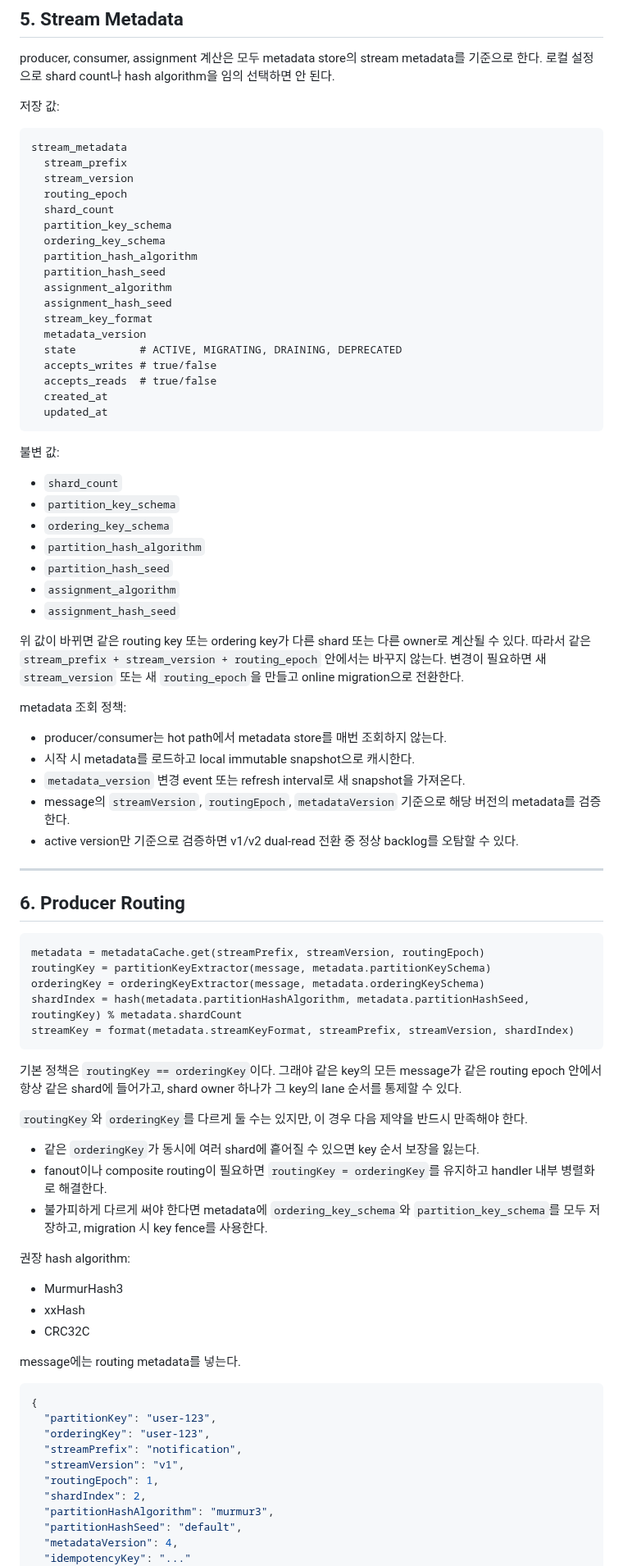
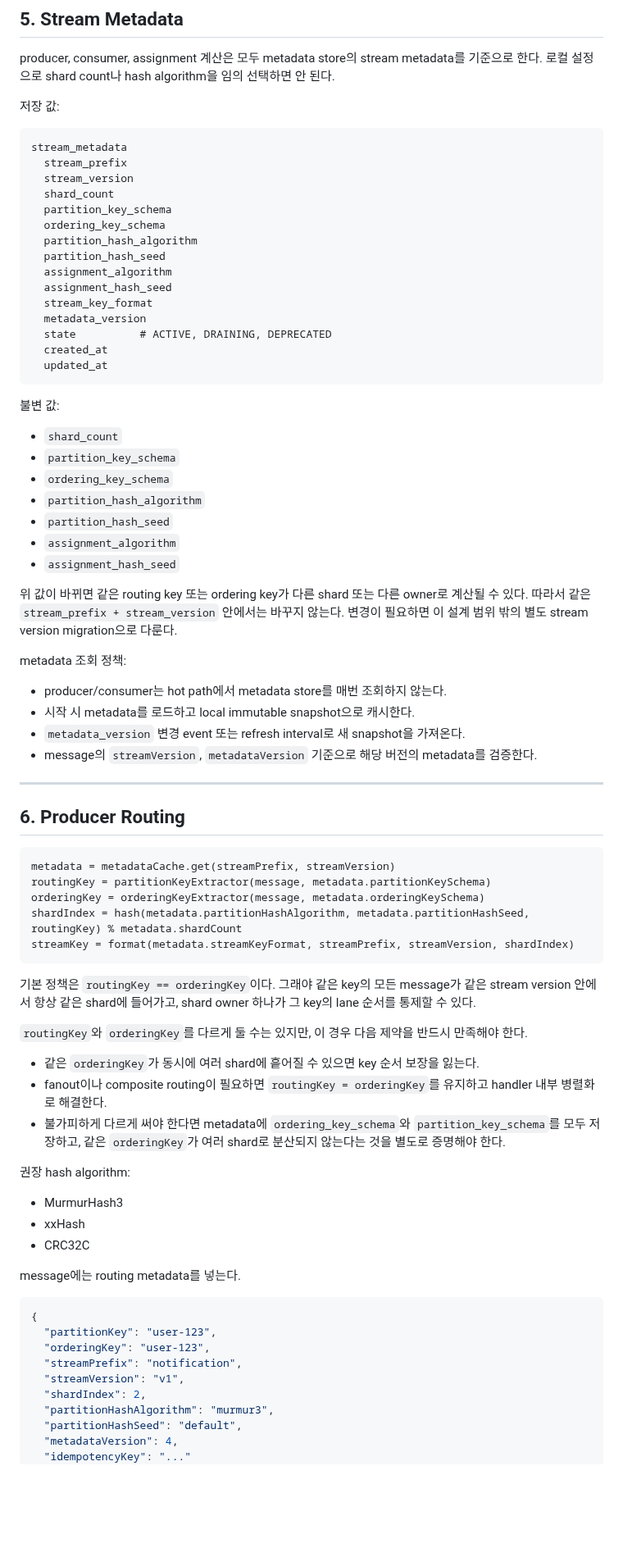
Before and after one commit to ghkdqhrbals/personal-module, a Markdown page: REDIS_STREAM_SHAR_PLANNING.md, the part around one of its changes. Shown at 82% size. Drawn GitHub-style; blank space fills up the shorter version.

````diff
--- a/REDIS_STREAM_SHAR_PLANNING.md
+++ b/REDIS_STREAM_SHAR_PLANNING.md
@@ -122,7 +119,6 @@ producer, consumer, assignment 계산은 모두 metadata store의 stream metadat
 stream_metadata
   stream_prefix
   stream_version
-  routing_epoch
   shard_count
   partition_key_schema
   ordering_key_schema
@@ -132,9 +128,7 @@ stream_metadata
   assignment_hash_seed
   stream_key_format
   metadata_version
-  state          # ACTIVE, MIGRATING, DRAINING, DEPRECATED
-  accepts_writes # true/false
-  accepts_reads  # true/false
+  state          # ACTIVE, DRAINING, DEPRECATED
   created_at
   updated_at
 ```
@@ -150,23 +144,22 @@ stream_metadata
 * `assignment_hash_seed`
 
 위 값이 바뀌면 같은 routing key 또는 ordering key가 다른 shard 또는 다른 owner로 계산될 수 있다.
-따라서 같은 `stream_prefix + stream_version + routing_epoch` 안에서는 바꾸지 않는다.
-변경이 필요하면 새 `stream_version` 또는 새 `routing_epoch`을 만들고 online migration으로 전환한다.
+따라서 같은 `stream_prefix + stream_version` 안에서는 바꾸지 않는다.
+변경이 필요하면 이 설계 범위 밖의 별도 stream version migration으로 다룬다.
 
 metadata 조회 정책:
 
 * producer/consumer는 hot path에서 metadata store를 매번 조회하지 않는다.
 * 시작 시 metadata를 로드하고 local immutable snapshot으로 캐시한다.
 * `metadata_version` 변경 event 또는 refresh interval로 새 snapshot을 가져온다.
-* message의 `streamVersion`, `routingEpoch`, `metadataVersion` 기준으로 해당 버전의 metadata를 검증한다.
-* active version만 기준으로 검증하면 v1/v2 dual-read 전환 중 정상 backlog를 오탐할 수 있다.
+* message의 `streamVersion`, `metadataVersion` 기준으로 해당 버전의 metadata를 검증한다.
 
 ---
 
 ## 6. Producer Routing
 
 ```text
-metadata = metadataCache.get(streamPrefix, streamVersion, routingEpoch)
+metadata = metadataCache.get(streamPrefix, streamVersion)
 routingKey = partitionKeyExtractor(message, metadata.partitionKeySchema)
 orderingKey = orderingKeyExtractor(message, metadata.orderingKeySchema)
 shardIndex = hash(metadata.partitionHashAlgorithm, metadata.partitionHashSeed, routingKey) % metadata.shardCount
@@ -174,13 +167,13 @@ streamKey = format(metadata.streamKeyFormat, streamPrefix, streamVersion, shardI
 ```
 
 기본 정책은 `routingKey == orderingKey`이다.
-그래야 같은 key의 모든 message가 같은 routing epoch 안에서 항상 같은 shard에 들어가고, shard owner 하나가 그 key의 lane 순서를 통제할 수 있다.
+그래야 같은 key의 모든 message가 같은 stream version 안에서 항상 같은 shard에 들어가고, shard owner 하나가 그 key의 lane 순서를 통제할 수 있다.
 
 `routingKey`와 `orderingKey`를 다르게 둘 수는 있지만, 이 경우 다음 제약을 반드시 만족해야 한다.
 
 * 같은 `orderingKey`가 동시에 여러 shard에 흩어질 수 있으면 key 순서 보장을 잃는다.
 * fanout이나 composite routing이 필요하면 `routingKey = orderingKey`를 유지하고 handler 내부 병렬화로 해결한다.
-* 불가피하게 다르게 써야 한다면 metadata에 `ordering_key_schema`와 `partition_key_schema`를 모두 저장하고, migration 시 key fence를 사용한다.
+* 불가피하게 다르게 써야 한다면 metadata에 `ordering_key_schema`와 `partition_key_schema`를 모두 저장하고, 같은 `orderingKey`가 여러 shard로 분산되지 않는다는 것을 별도로 증명해야 한다.
 
 권장 hash algorithm:
 
@@ -196,7 +189,6 @@ message에는 routing metadata를 넣는다.
   "orderingKey": "user-123",
   "streamPrefix": "notification",
   "streamVersion": "v1",
-  "routingEpoch": 1,
   "shardIndex": 2,
   "partitionHashAlgorithm": "murmur3",
   "partitionHashSeed": "default",
````
Also changed, not shown: other parts of REDIS_STREAM_SHAR_PLANNING.md (+50 -116 lines).
